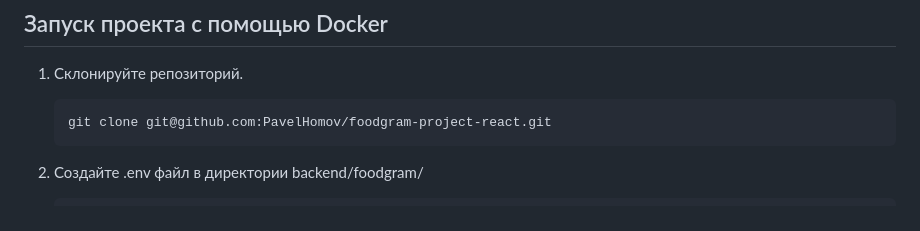
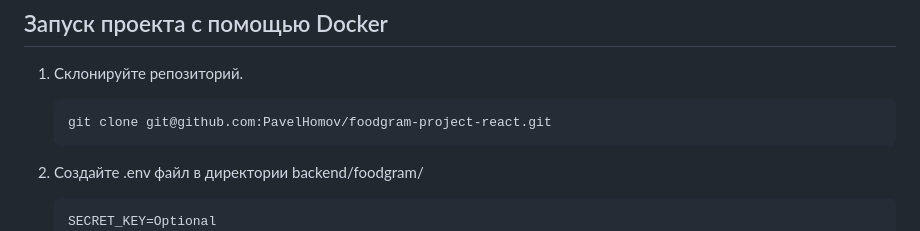
Before and after one commit to PavelHomov/food-project, a Markdown page: README.md, the part around the change. Drawn GitHub-style.

````diff
--- a/README.md
+++ b/README.md
@@ -35,6 +35,7 @@ CI/CD.
 2. Создайте .env файл в директории backend/foodgram/
 
     ```
+    SECRET_KEY=Optional
     DB_ENGINE=django.db.backends.postgresql
     DB_NAME=postgres
     POSTGRES_USER=postgres
````
